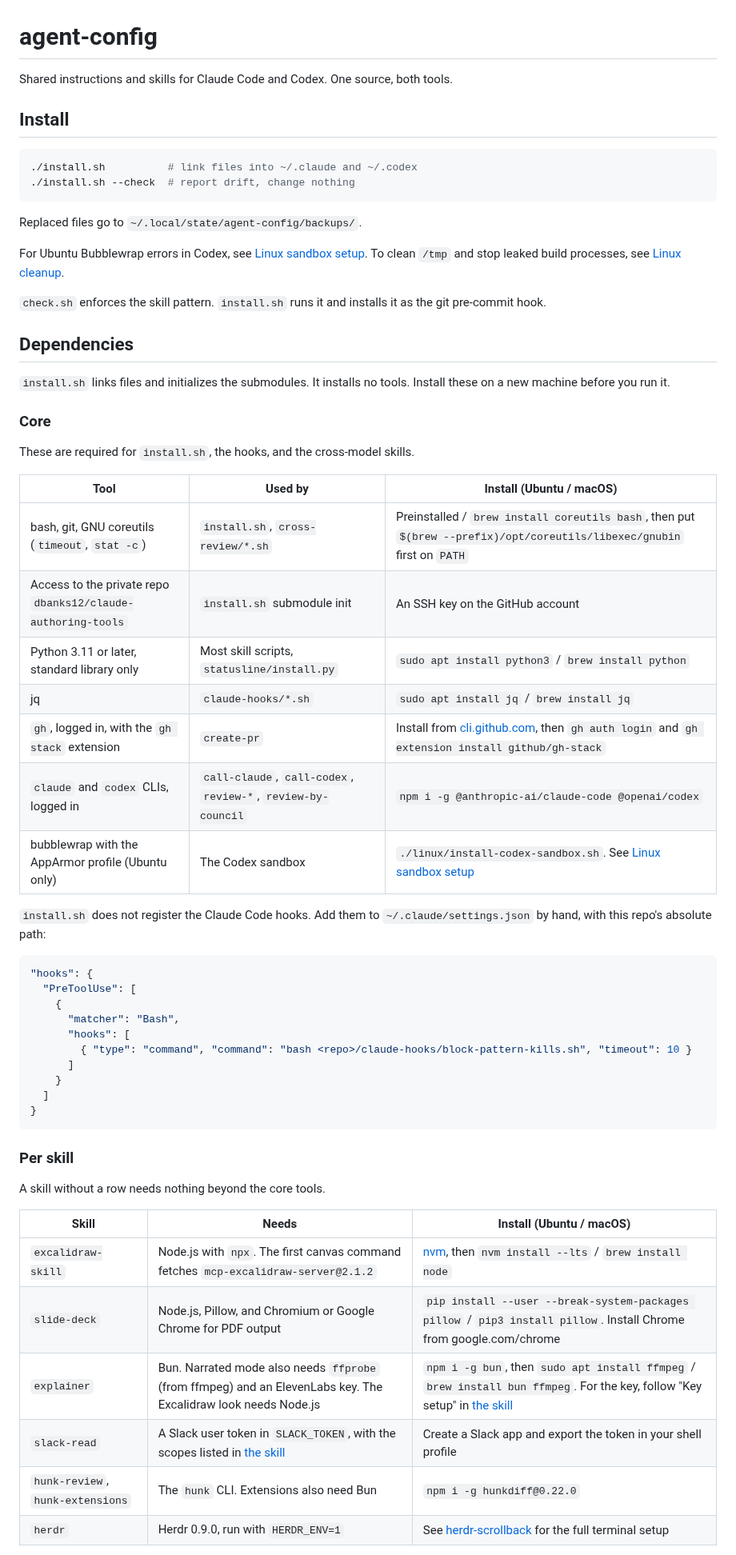
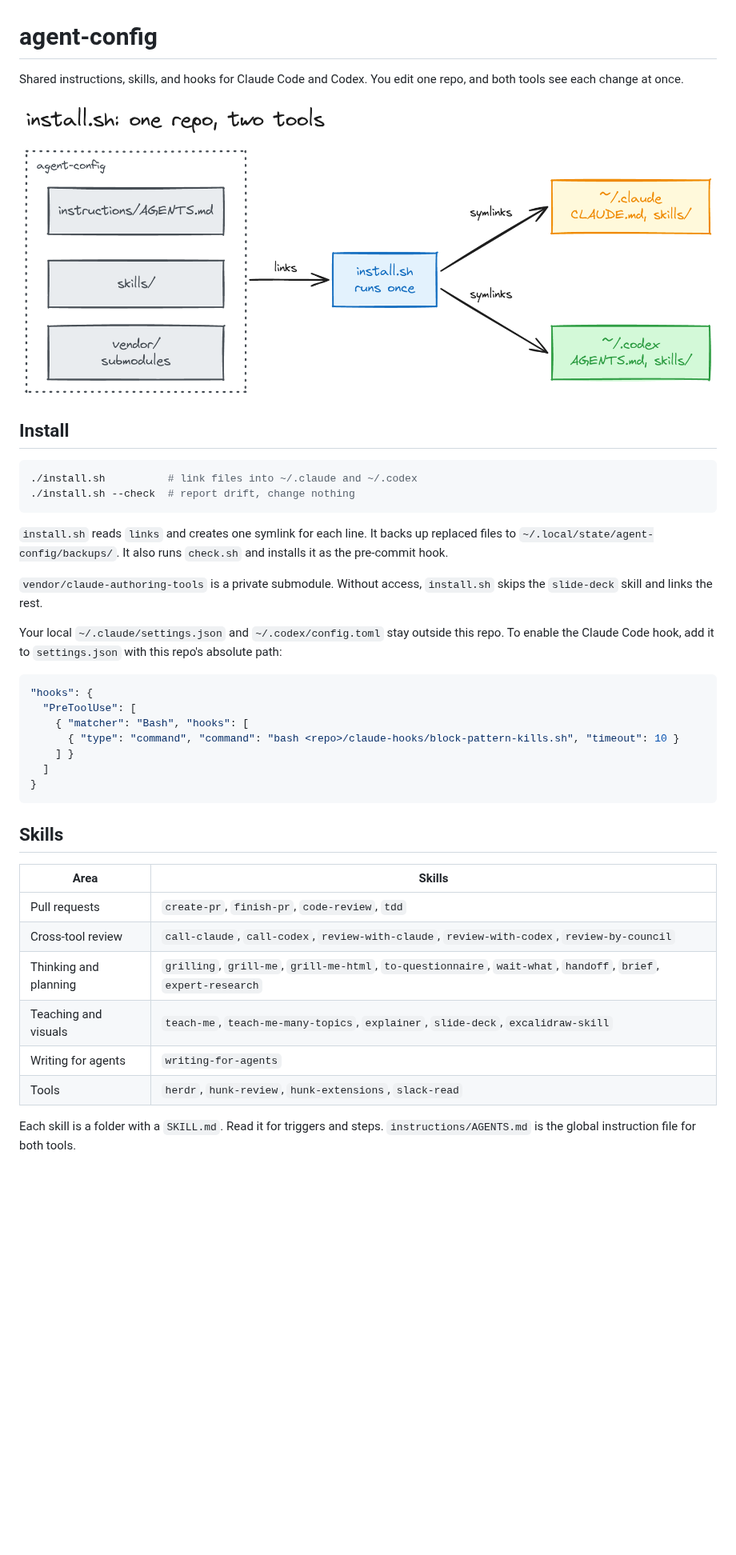
Before and after one commit to dbanks12/agent-config, a Markdown page: README.md, the part around one of its changes. Shown at 80% size. GitHub-like rendering; pictures changed too: docs/install.png (added); blank space fills up the shorter version.

````diff
--- a/README.md
+++ b/README.md
@@ -1,6 +1,8 @@
 # agent-config
 
-Shared instructions and skills for Claude Code and Codex. One source, both tools.
+Shared instructions, skills, and hooks for Claude Code and Codex. You edit one repo, and both tools see each change at once.
+
+![install.sh reads the links file and symlinks repo files into ~/.claude and ~/.codex](docs/install.png)
 
 ## Install
 
@@ -9,56 +11,32 @@ Shared instructions and skills for Claude Code and Codex. One source, both tools
 ./install.sh --check  # report drift, change nothing
 ```
 
-Replaced files go to `~/.local/state/agent-config/backups/`.
+`install.sh` reads `links` and creates one symlink for each line. It backs up replaced files to `~/.local/state/agent-config/backups/`. It also runs `check.sh` and installs it as the pre-commit hook.
 
-For Ubuntu Bubblewrap errors in Codex, see [Linux sandbox setup](linux/README.md).
-To clean `/tmp` and stop leaked build processes, see [Linux cleanup](linux/cleanup/README.md).
+`vendor/claude-authoring-tools` is a private submodule. Without access, `install.sh` skips the `slide-deck` skill and links the rest.
 
-`check.sh` enforces the skill pattern. `install.sh` runs it and installs it as the git pre-commit hook.
-
-## Dependencies
-
-`install.sh` links files and initializes the submodules. It installs no tools. Install these on a new machine before you run it.
-
-### Core
-
-These are required for `install.sh`, the hooks, and the cross-model skills.
-
-| Tool | Used by | Install (Ubuntu / macOS) |
-|---|---|---|
-| bash, git, GNU coreutils (`timeout`, `stat -c`) | `install.sh`, `cross-review/*.sh` | Preinstalled / `brew install coreutils bash`, then put `$(brew --prefix)/opt/coreutils/libexec/gnubin` first on `PATH` |
-| Access to the private repo `dbanks12/claude-authoring-tools` | `install.sh` submodule init | An SSH key on the GitHub account |
-| Python 3.11 or later, standard library only | Most skill scripts, `statusline/install.py` | `sudo apt install python3` / `brew install python` |
-| jq | `claude-hooks/*.sh` | `sudo apt install jq` / `brew install jq` |
-| `gh`, logged in, with the `gh stack` extension | `create-pr` | Install from [cli.github.com](https://cli.github.com), then `gh auth login` and `gh extension install github/gh-stack` |
-| `claude` and `codex` CLIs, logged in | `call-claude`, `call-codex`, `review-*`, `review-by-council` | `npm i -g @anthropic-ai/claude-code @openai/codex` |
-| bubblewrap with the AppArmor profile (Ubuntu only) | The Codex sandbox | `./linux/install-codex-sandbox.sh`. See [Linux sandbox setup](linux/README.md) |
-
-`install.sh` does not register the Claude Code hooks. Add them to `~/.claude/settings.json` by hand, with this repo's absolute path:
+Your local `~/.claude/settings.json` and `~/.codex/config.toml` stay outside this repo. To enable the Claude Code hook, add it to `settings.json` with this repo's absolute path:
 
 ```json
 "hooks": {
   "PreToolUse": [
-    {
-      "matcher": "Bash",
-      "hooks": [
-        { "type": "command", "command": "bash <repo>/claude-hooks/block-pattern-kills.sh", "timeout": 10 }
-      ]
-    }
+    { "matcher": "Bash", "hooks": [
+      { "type": "command", "command": "bash <repo>/claude-hooks/block-pattern-kills.sh", "timeout": 10 }
+    ] }
   ]
 }
 ```
 
-### Per skill
+## Skills
 
-A skill without a row needs nothing beyond the core tools.
+| Area | Skills |
+|---|---|
+| Pull requests | `create-pr`, `finish-pr`, `code-review`, `tdd` |
+| Cross-tool review | `call-claude`, `call-codex`, `review-with-claude`, `review-with-codex`, `review-by-council` |
+| Thinking and planning | `grilling`, `grill-me`, `grill-me-html`, `to-questionnaire`, `wait-what`, `handoff`, `brief`, `expert-research` |
+| Teaching and visuals | `teach-me`, `teach-me-many-topics`, `explainer`, `slide-deck`, `excalidraw-skill` |
+| Writing for agents | `writing-for-agents` |
+| Tools | `herdr`, `hunk-review`, `hunk-extensions`, `slack-read` |
 
-| Skill | Needs | Install (Ubuntu / macOS) |
-|---|---|---|
-| `excalidraw-skill` | Node.js with `npx`. The first canvas command fetches `mcp-excalidraw-server@2.1.2` | [nvm](https://github.com/nvm-sh/nvm), then `nvm install --lts` / `brew install node` |
-| `slide-deck` | Node.js, Pillow, and Chromium or Google Chrome for PDF output | `pip install --user --break-system-packages pillow` / `pip3 install pillow`. Install Chrome from google.com/chrome |
-| `explainer` | Bun. Narrated mode also needs `ffprobe` (from ffmpeg) and an ElevenLabs key. The Excalidraw look needs Node.js | `npm i -g bun`, then `sudo apt install ffmpeg` / `brew install bun ffmpeg`. For the key, follow "Key setup" in [the skill](skills/explainer/SKILL.md) |
-| `slack-read` | A Slack user token in `SLACK_TOKEN`, with the scopes listed in [the skill](skills/slack-read/SKILL.md) | Create a Slack app and export the token in your shell profile |
-| `hunk-review`, `hunk-extensions` | The `hunk` CLI. Extensions also need Bun | `npm i -g hunkdiff@0.22.0` |
-| `herdr` | Herdr 0.9.0, run with `HERDR_ENV=1` | See [herdr-scrollback](linux/herdr-scrollback/README.md) for the full terminal setup |
+Each skill is a folder with a `SKILL.md`. Read it for triggers and steps. `instructions/AGENTS.md` is the global instruction file for both tools.
 
````
Also changed, not shown: other parts of README.md (+36 -70 lines), docs/finish-pr.png (added), docs/review-layers.png (added), 6 other files.
